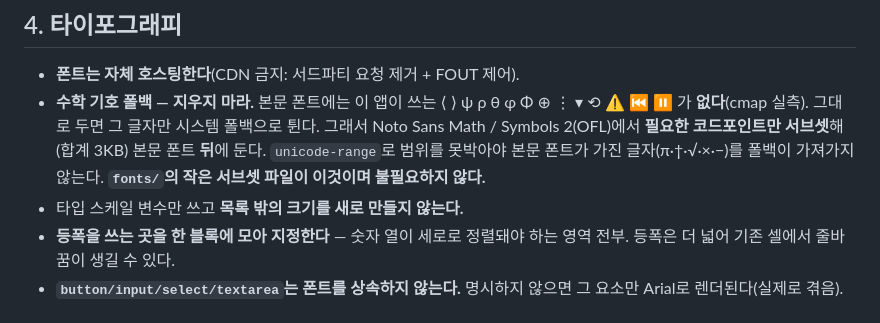
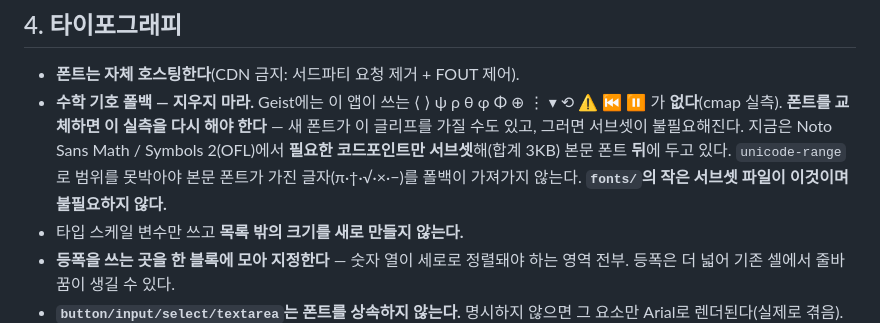
Before and after one commit to Seolwon64/quantumtools, a Markdown page: docs/design-spec.md, the part around the change. Drawn GitHub-style.

```diff
--- a/docs/design-spec.md
+++ b/docs/design-spec.md
@@ -54,11 +54,10 @@ Lucide(lucide.dev, ISC) 한 세트로 통일한다. 예전에는 이모지 문
 ## 4. 타이포그래피
 
 - **폰트는 자체 호스팅한다**(CDN 금지: 서드파티 요청 제거 + FOUT 제어).
-- **수학 기호 폴백 — 지우지 마라.** 본문 폰트에는 이 앱이 쓰는 ⟨ ⟩ ψ ρ θ φ Φ ⊕
-  ⋮ ▾ ⟲ ⚠ ⏮ ⏸ 가 **없다**(cmap 실측). 그대로 두면 그 글자만 시스템 폴백으로 튄다.
-  그래서 Noto Sans Math / Symbols 2(OFL)에서 **필요한 코드포인트만 서브셋**해(합계 3KB) 본문
-  폰트 **뒤**에 둔다. `unicode-range`로 범위를 못박아야 본문 폰트가 가진
-  글자(π·†·√·×·−)를 폴백이 가져가지 않는다. **`fonts/`의 작은 서브셋 파일이
+- **수학 기호 폴백 — 지우지 마라.** Geist에는 이 앱이 쓰는 ⟨ ⟩ ψ ρ θ φ Φ ⊕
+  ⋮ ▾ ⟲ ⚠ ⏮ ⏸ 가 **없다**(cmap 실측). **폰트를 교체하면 이 실측을 다시 해야 한다** — 새 폰트가
+  이 글리프를 가질 수도 있고, 그러면 서브셋이 불필요해진다. 지금은 Noto Sans Math / Symbols 2(OFL)에서
+  **필요한 코드포인트만 서브셋**해(합계 3KB) 본문 폰트 **뒤**에 두고 있다. `unicode-range`로 범위를 못박아야 본문 폰트가 가진 글자(π·†·√·×·−)를 폴백이 가져가지 않는다. **`fonts/`의 작은 서브셋 파일이
   이것이며 불필요하지 않다.**
 - 타입 스케일 변수만 쓰고 **목록 밖의 크기를 새로 만들지 않는다.**
 - **등폭을 쓰는 곳을 한 블록에 모아 지정한다** — 숫자 열이 세로로 정렬돼야 하는
```
Also changed, not shown: docs/quantum-spec.md (+4 -6 lines).
